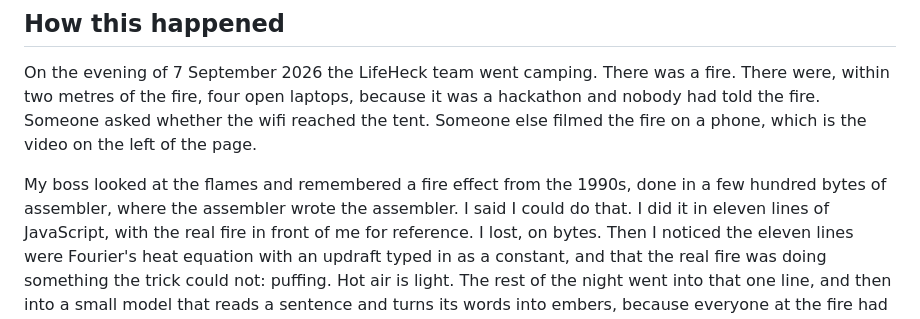
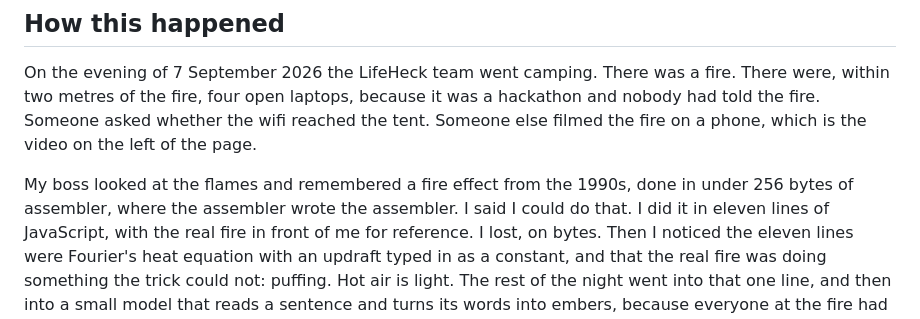
Before and after one commit to moudrkat/fouriers-fire, a Markdown page: README.md, the part around the change. GitHub-like rendering.

Commit message:
the last few hundred bytes
Co-Authored-By: Claude Fable 5.1 <noreply@anthropic.com>
Claude-Session: https://claude.ai/code/session_012tjPBueoHvUqeqrJxmgDKx

```diff
--- a/README.md
+++ b/README.md
@@ -17,7 +17,7 @@ reached the tent. Someone else filmed the fire on a phone, which is the video
 on the left of the page.
 
 My boss looked at the flames and remembered a fire effect from the 1990s, done
-in a few hundred bytes of assembler, where the assembler wrote the assembler.
+in under 256 bytes of assembler, where the assembler wrote the assembler.
 I said I could do that. I did it in eleven lines of JavaScript, with the real
 fire in front of me for reference. I lost, on bytes. Then I noticed the eleven
 lines were Fourier's heat equation with an updraft typed in as a constant, and
```
